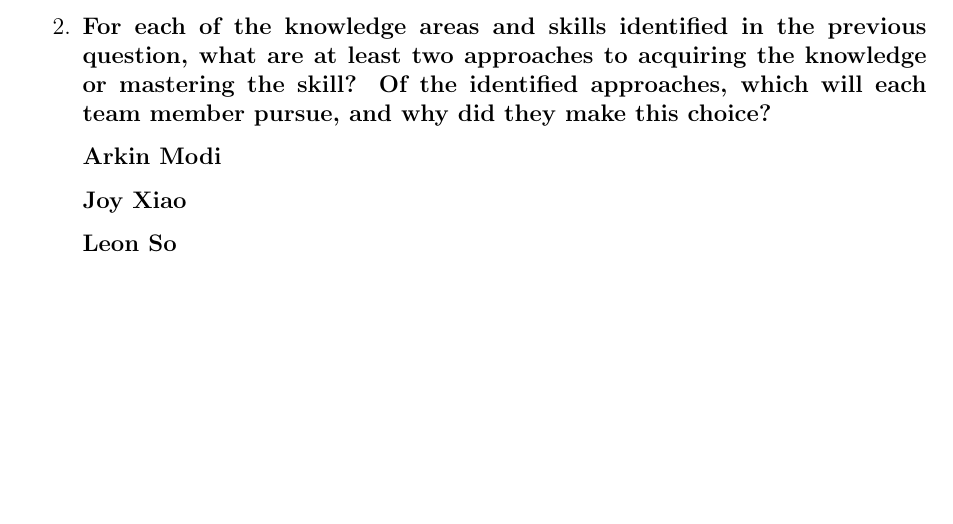
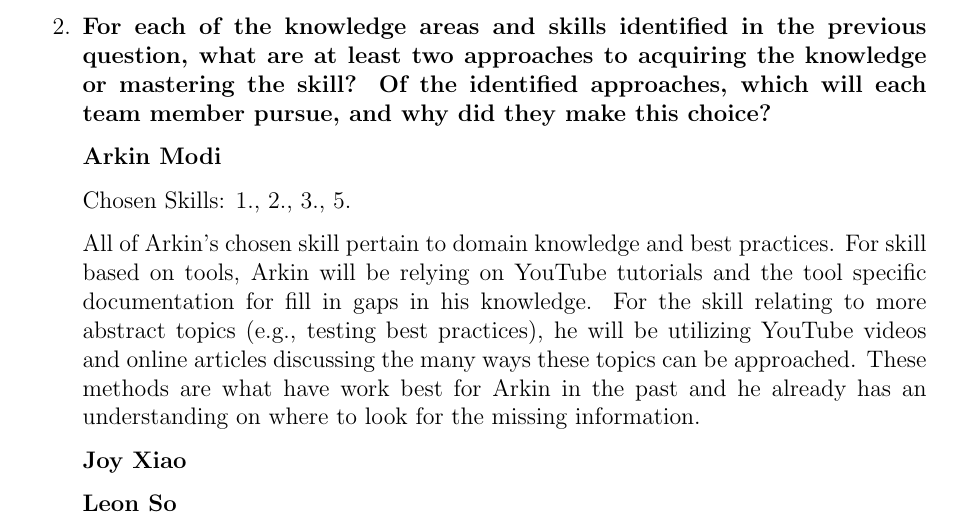
Before and after one commit to arkinmodi/project-sayyara, a LaTeX document (docs/VnVPlan/VnVPlan.tex): part of page 40 of 40 before the commit and part of page 40 of 41 after it, cut so that both start at the same text, the shorter picture padded with empty space. Compiled offline with pdfLaTeX.

Commit message:
[VnV Plan] Add reflection
Relate https://github.com/arkinmodi/project-sayyara/issues/194

```diff
--- a/docs/VnVPlan/VnVPlan.tex
+++ b/docs/VnVPlan/VnVPlan.tex
@@ -1896,6 +1896,15 @@ This section will contain tests covering the ``Employee Profile'' requirements d
 
 	      \textbf{Arkin Modi}
 
+	      Chosen Skills: 1., 2., 3., 5.
+
+	      All of Arkin's chosen skill pertain to domain knowledge and best practices. For skill based on
+	      tools, Arkin will be relying on YouTube tutorials and the tool specific documentation for fill in
+	      gaps in his knowledge. For the skill relating to more abstract topics (e.g., testing best
+	      practices), he will be utilizing YouTube videos and online articles discussing the many ways these
+	      topics can be approached. These methods are what have work best for Arkin in the past and he
+	      already has an understanding on where to look for the missing information.
+
 	      \textbf{Joy Xiao}
 
 	      \textbf{Leon So}
```
